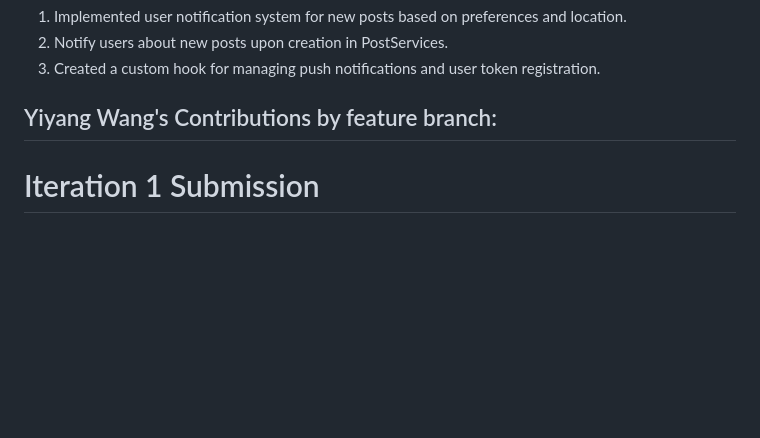
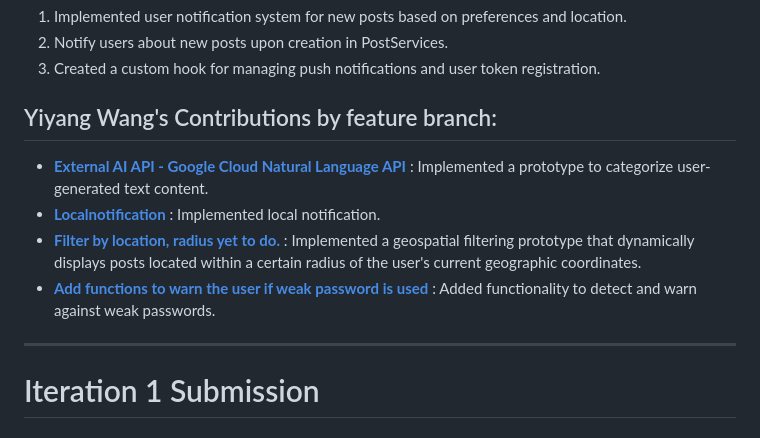
Before and after one commit to wangyiyang7/CS5520-FinalProject, a Markdown page: README.md, the part around the change. Drawn GitHub-style; blank space fills up the shorter version.

```diff
--- a/README.md
+++ b/README.md
@@ -95,6 +95,13 @@ Stay instantly informed about what's happening right around you with Local Buzz!
 3. Created a custom hook for managing push notifications and user token registration.
 
 ## Yiyang Wang's Contributions by feature branch:
+
+- [**External AI API - Google Cloud Natural Language API** ](https://github.com/wangyiyang7/CS5520-FinalProject/pull/20): Implemented a prototype to categorize user-generated text content.
+- [**Localnotification** ](https://github.com/wangyiyang7/CS5520-FinalProject/pull/21): Implemented local notification.
+- [**Filter by location, radius yet to do.** ](https://github.com/wangyiyang7/CS5520-FinalProject/pull/21): Implemented a geospatial filtering prototype that dynamically displays posts located within a certain radius of the user's current geographic coordinates.
+- [**Add functions to warn the user if weak password is used** ](https://github.com/wangyiyang7/CS5520-FinalProject/pull/21): Added functionality to detect and warn against weak passwords.
+
+<hr style="border: 4px solid black;">
 
 # Iteration 1 Submission
 
```
